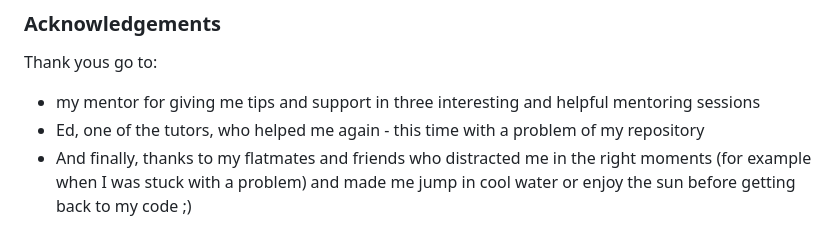
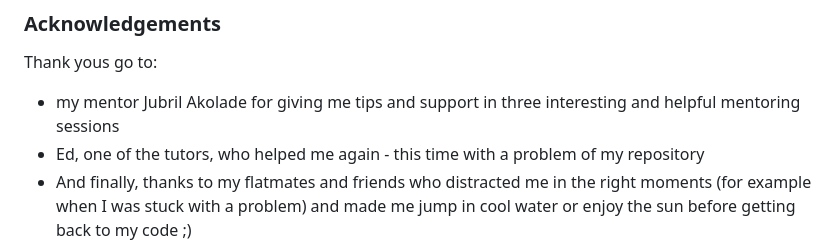
Before and after one commit to ellikarg/firsteverprogram, a Markdown page: README.md, the part around the change. Drawn GitHub-style.

```diff
--- a/README.md
+++ b/README.md
@@ -182,7 +182,7 @@ No media was used for this programme.
 ### Acknowledgements
 
 Thank yous go to:
-- my mentor for giving me tips and support in three interesting and helpful mentoring sessions
+- my mentor Jubril Akolade for giving me tips and support in three interesting and helpful mentoring sessions
 - Ed, one of the tutors, who helped me again - this time with a problem of my repository
 - And finally, thanks to my flatmates and friends who distracted me in the right moments (for example when I was stuck with a problem) and made me jump in cool water or enjoy the sun before getting back to my code ;)
 
```
